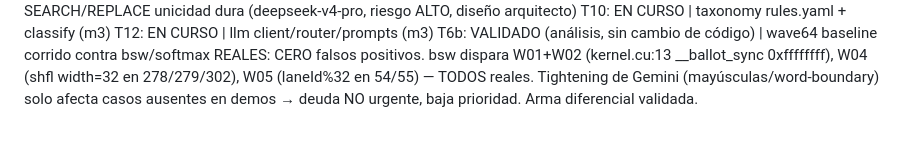
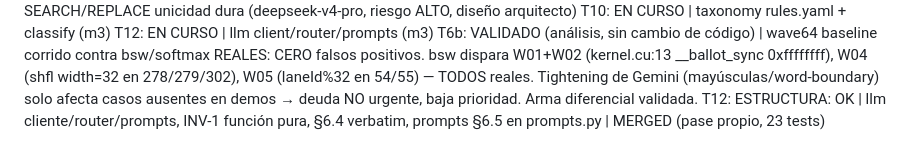
Before and after one commit to manuelpenazuniga/HIPnosis, a Markdown page: ESTADO.md, the part around the change. Drawn GitHub-style.

Commit message:
docs(estado): T12 llm merged

```diff
--- a/ESTADO.md
+++ b/ESTADO.md
@@ -47,3 +47,4 @@ T11: EN CURSO | patcher SEARCH/REPLACE unicidad dura (deepseek-v4-pro, riesgo AL
 T10: EN CURSO | taxonomy rules.yaml + classify (m3)
 T12: EN CURSO | llm client/router/prompts (m3)
 T6b: VALIDADO (análisis, sin cambio de código) | wave64 baseline corrido contra bsw/softmax REALES: CERO falsos positivos. bsw dispara W01+W02 (kernel.cu:13 __ballot_sync 0xffffffff), W04 (shfl width=32 en 278/279/302), W05 (laneId%32 en 54/55) — TODOS reales. Tightening de Gemini (mayúsculas/word-boundary) solo afecta casos ausentes en demos → deuda NO urgente, baja prioridad. Arma diferencial validada.
+T12: ESTRUCTURA: OK | llm cliente/router/prompts, INV-1 función pura, §6.4 verbatim, prompts §6.5 en prompts.py | MERGED (pase propio, 23 tests)
```
